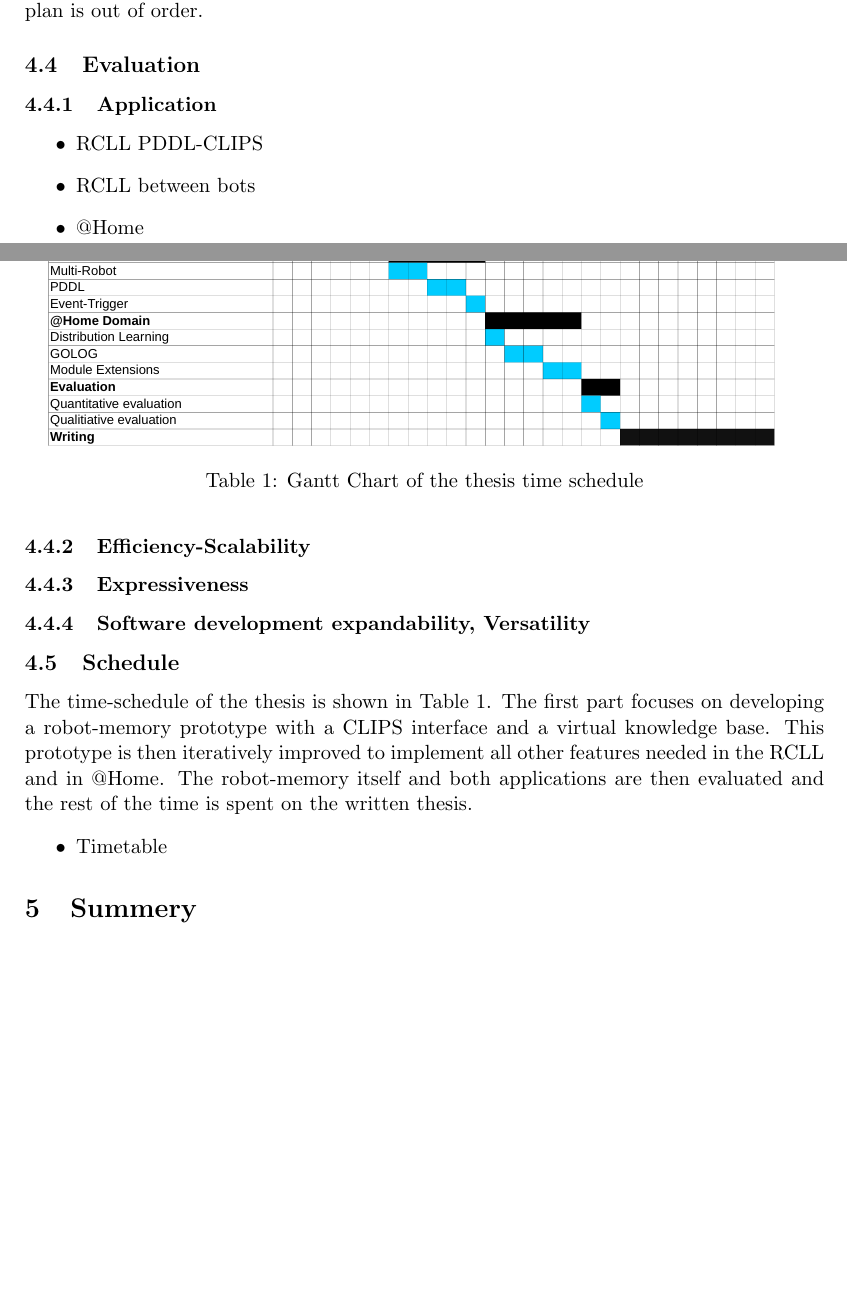
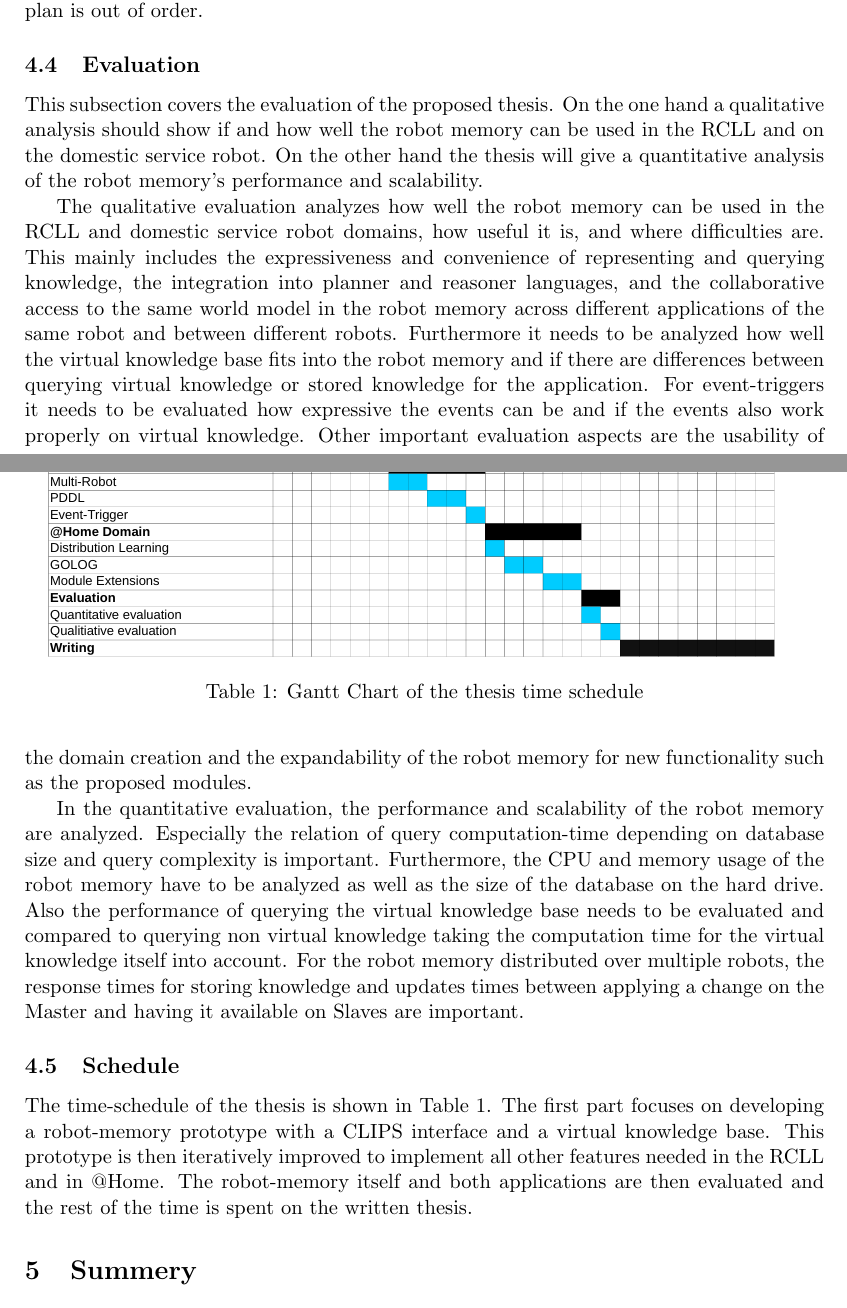
Before and after one commit to zwilling/masterthesis-proposal-robot-memory, a LaTeX document (proposal/proposal.tex): two parts of pages 16 and 17 of 20, joined at a grey line, cut so that both start at the same text, the shorter picture padded with empty space. Compiled offline with pdfLaTeX.

Commit message:
proposal: first version evaluation

```diff
--- a/proposal/proposal.tex
+++ b/proposal/proposal.tex
@@ -1279,16 +1279,40 @@ that a machine used in the plan is out of order.
 
 \subsection{Evaluation}
 \label{sec:eval}
-\subsubsection{Application}
-\label{sec:eval-apl}
-\begin{itemize}
-\item RCLL PDDL-CLIPS
-\item RCLL between bots
-\item @Home
-\end{itemize}
-\subsubsection{Efficiency-Scalability}
-\subsubsection{Expressiveness}
-\subsubsection{Software development expandability, Versatility}
+This subsection covers the evaluation of the proposed thesis. On the
+one hand a qualitative analysis should show if and how well the robot
+memory can be used in the RCLL and on the domestic service robot.
+On the other hand the thesis will give a quantitative
+analysis of the robot memory's performance and scalability.
+
+The qualitative evaluation analyzes how well the robot memory can be
+used in the RCLL and domestic service robot domains, how useful it is,
+and where difficulties are. This mainly includes the expressiveness
+and convenience of representing and querying knowledge, the
+integration into planner and reasoner languages, and the collaborative
+access to the same world model in the robot memory across different
+applications of the same robot and between different
+robots. Furthermore it needs to be analyzed how well the virtual
+knowledge base fits into the robot memory and if there are differences
+between querying virtual knowledge or stored knowledge for the
+application. For event-triggers it needs to be evaluated how
+expressive the events can be and if the events also work properly on
+virtual knowledge. Other important evaluation aspects are the
+usability of the domain creation and the expandability of the robot
+memory for new functionality such as the proposed modules.
+
+In the quantitative evaluation, the performance and scalability of the
+robot memory are analyzed. Especially the relation of query
+computation-time depending on database size and query complexity is
+important. Furthermore, the CPU and memory usage of the robot memory
+have to be analyzed as well as the size of the database on the hard
+drive. Also the performance of querying the virtual knowledge base
+needs to be evaluated and compared to querying non virtual knowledge
+taking the computation time for the virtual knowledge itself into
+account. For the robot memory distributed over multiple robots, the
+response times for storing knowledge and updates times between
+applying a change on the Master and having it available on Slaves are
+important.
 
 \subsection{Schedule}
 \begin{table}
@@ -1305,9 +1329,6 @@ iteratively improved to implement all other features needed in the
 RCLL and in @Home. The robot-memory itself and both applications are
 then evaluated and the rest of the time is spent on the written
 thesis.
-\begin{itemize}
-\item Timetable
-\end{itemize}
 
 \section{Summery}
 \label{sec:summery}
```
